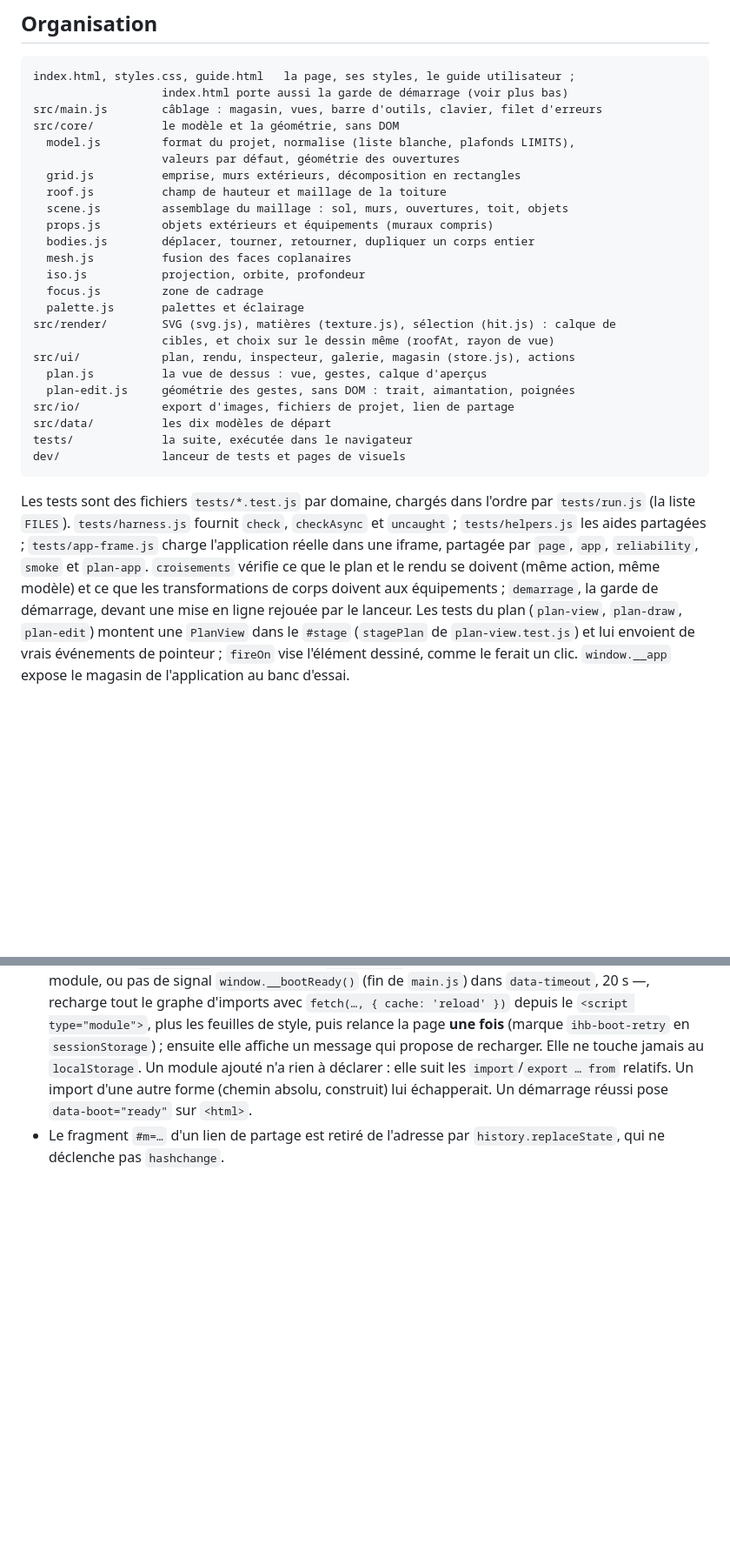
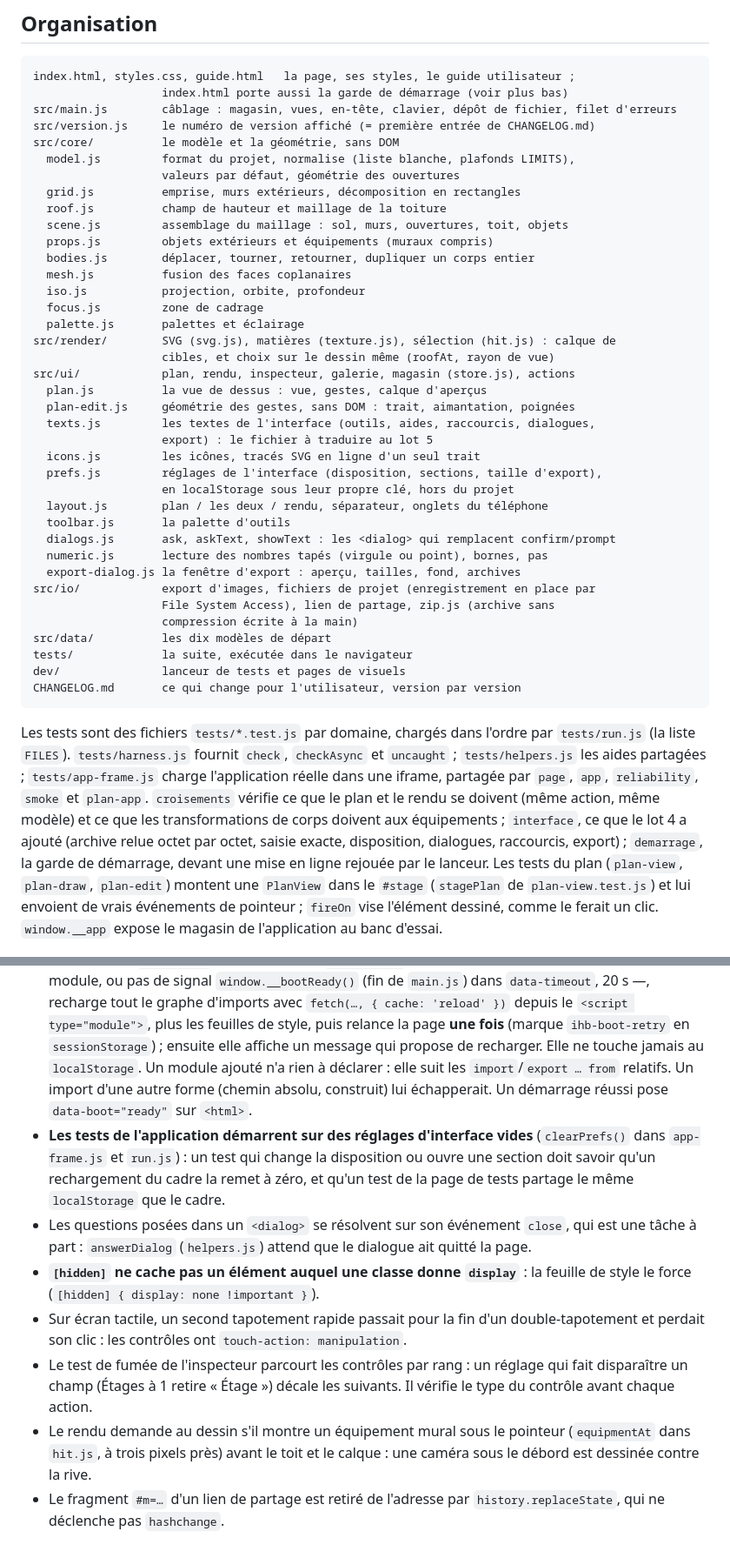
Before and after one commit to guim31/isometric-house-builder, a Markdown page: CLAUDE.md, 2 parts joined by grey strips. Shown at 87% size. Rendered like a GitHub page; blank space fills up the shorter version.

````diff
--- a/CLAUDE.md
+++ b/CLAUDE.md
@@ -38,7 +38,8 @@ enregistrés dans leur navigateur et des liens partagés en circulation.
 ```
 index.html, styles.css, guide.html   la page, ses styles, le guide utilisateur ;
                    index.html porte aussi la garde de démarrage (voir plus bas)
-src/main.js        câblage : magasin, vues, barre d'outils, clavier, filet d'erreurs
+src/main.js        câblage : magasin, vues, en-tête, clavier, dépôt de fichier, filet d'erreurs
+src/version.js     le numéro de version affiché (= première entrée de CHANGELOG.md)
 src/core/          le modèle et la géométrie, sans DOM
   model.js         format du projet, normalise (liste blanche, plafonds LIMITS),
                    valeurs par défaut, géométrie des ouvertures
@@ -56,10 +57,23 @@ src/render/        SVG (svg.js), matières (texture.js), sélection (hit.js) : c
 src/ui/            plan, rendu, inspecteur, galerie, magasin (store.js), actions
   plan.js          la vue de dessus : vue, gestes, calque d'aperçus
   plan-edit.js     géométrie des gestes, sans DOM : trait, aimantation, poignées
-src/io/            export d'images, fichiers de projet, lien de partage
+  texts.js         les textes de l'interface (outils, aides, raccourcis, dialogues,
+                   export) : le fichier à traduire au lot 5
+  icons.js         les icônes, tracés SVG en ligne d'un seul trait
+  prefs.js         réglages de l'interface (disposition, sections, taille d'export),
+                   en localStorage sous leur propre clé, hors du projet
+  layout.js        plan / les deux / rendu, séparateur, onglets du téléphone
+  toolbar.js       la palette d'outils
+  dialogs.js       ask, askText, showText : les <dialog> qui remplacent confirm/prompt
+  numeric.js       lecture des nombres tapés (virgule ou point), bornes, pas
+  export-dialog.js la fenêtre d'export : aperçu, tailles, fond, archives
+src/io/            export d'images, fichiers de projet (enregistrement en place par
+                   File System Access), lien de partage, zip.js (archive sans
+                   compression écrite à la main)
 src/data/          les dix modèles de départ
 tests/             la suite, exécutée dans le navigateur
 dev/               lanceur de tests et pages de visuels
+CHANGELOG.md       ce qui change pour l'utilisateur, version par version
 ```
 
 Les tests sont des fichiers `tests/*.test.js` par domaine, chargés dans l'ordre
@@ -68,7 +82,9 @@ par `tests/run.js` (la liste `FILES`). `tests/harness.js` fournit `check`,
 `tests/app-frame.js` charge l'application réelle dans une iframe, partagée par
 `page`, `app`, `reliability`, `smoke` et `plan-app`. `croisements` vérifie ce
 que le plan et le rendu se doivent (même action, même modèle) et ce que les
-transformations de corps doivent aux équipements ; `demarrage`, la garde de
+transformations de corps doivent aux équipements ; `interface`, ce que le lot 4 a
+ajouté (archive relue octet par octet, saisie exacte, disposition, dialogues,
+raccourcis, export) ; `demarrage`, la garde de
 démarrage, devant une mise en ligne rejouée par le lanceur. Les tests du plan
 (`plan-view`, `plan-draw`, `plan-edit`) montent une `PlanView` dans le
 `#stage` (`stagePlan` de `plan-view.test.js`) et lui envoient de vrais
@@ -228,5 +265,24 @@ de rendu voulu.
   `import`/`export … from` relatifs. Un import d'une autre forme (chemin
   absolu, construit) lui échapperait. Un démarrage réussi pose
   `data-boot="ready"` sur `<html>`.
+- **Les tests de l'application démarrent sur des réglages d'interface vides**
+  (`clearPrefs()` dans `app-frame.js` et `run.js`) : un test qui change la
+  disposition ou ouvre une section doit savoir qu'un rechargement du cadre la
+  remet à zéro, et qu'un test de la page de tests partage le même
+  `localStorage` que le cadre.
+- Les questions posées dans un `<dialog>` se résolvent sur son événement
+  `close`, qui est une tâche à part : `answerDialog` (`helpers.js`) attend que
+  le dialogue ait quitté la page.
+- **`[hidden]` ne cache pas un élément auquel une classe donne `display`** :
+  la feuille de style le force (`[hidden] { display: none !important }`).
+- Sur écran tactile, un second tapotement rapide passait pour la fin d'un
+  double-tapotement et perdait son clic : les contrôles ont
+  `touch-action: manipulation`.
+- Le test de fumée de l'inspecteur parcourt les contrôles par rang : un
+  réglage qui fait disparaître un champ (Étages à 1 retire « Étage ») décale
+  les suivants. Il vérifie le type du contrôle avant chaque action.
+- Le rendu demande au dessin s'il montre un équipement mural sous le pointeur
+  (`equipmentAt` dans `hit.js`, à trois pixels près) avant le toit et le
+  calque : une caméra sous le débord est dessinée contre la rive.
 - Le fragment `#m=…` d'un lien de partage est retiré de l'adresse par
   `history.replaceState`, qui ne déclenche pas `hashchange`.
````
Also changed, not shown: other parts of CLAUDE.md (+21 -0 lines), README.md (+31 -7 lines), assets/export.png (added), assets/screenshot.png, assets/telephone.png (added), 2 other files.
